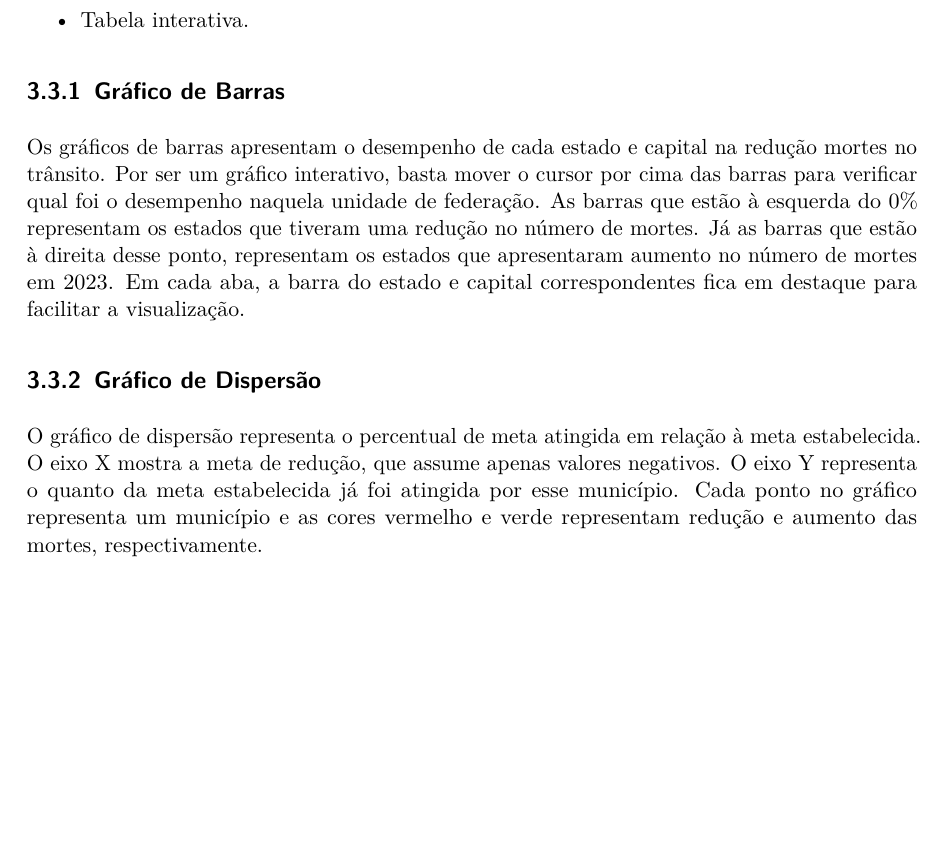
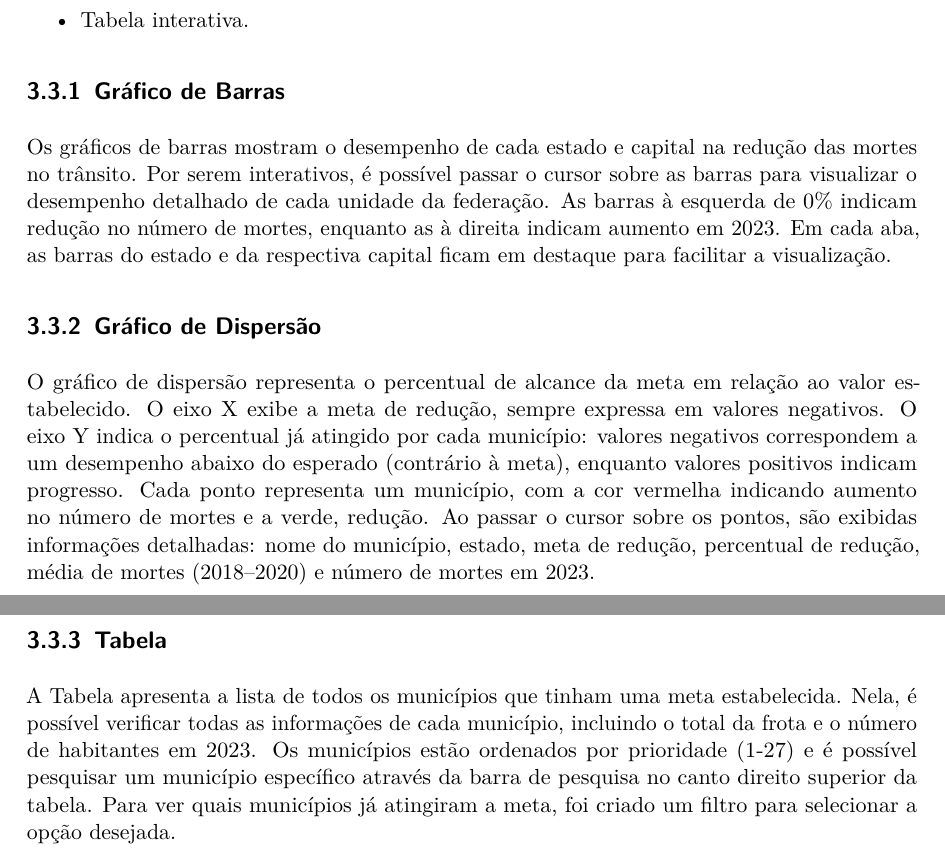
Before and after one commit to betrizmarques/cumprimento-metas, a LaTeX document (index.tex): part of page 10 of 11 before the commit and two parts of pages 10 and 11 of 12 after it, the two joined at a grey line, cut so that both start at the same text, the shorter picture padded with empty space. Compiled offline with pdfLaTeX.

Commit message:
atualiza conteúdo do livro

```diff
--- a/index.tex
+++ b/index.tex
@@ -467,24 +467,36 @@ Para cada aba (UF), o conteúdo apresentado inclui:
 
 \subsection{Gráfico de Barras}\label{gruxe1fico-de-barras}
 
-Os gráficos de barras apresentam o desempenho de cada estado e capital
-na redução mortes no trânsito. Por ser um gráfico interativo, basta
-mover o cursor por cima das barras para verificar qual foi o desempenho
-naquela unidade de federação. As barras que estão à esquerda do 0\%
-representam os estados que tiveram uma redução no número de mortes. Já
-as barras que estão à direita desse ponto, representam os estados que
-apresentaram aumento no número de mortes em 2023. Em cada aba, a barra
-do estado e capital correspondentes fica em destaque para facilitar a
-visualização.
+Os gráficos de barras mostram o desempenho de cada estado e capital na
+redução das mortes no trânsito. Por serem interativos, é possível passar
+o cursor sobre as barras para visualizar o desempenho detalhado de cada
+unidade da federação. As barras à esquerda de 0\% indicam redução no
+número de mortes, enquanto as à direita indicam aumento em 2023. Em cada
+aba, as barras do estado e da respectiva capital ficam em destaque para
+facilitar a visualização.
 
 \subsection{Gráfico de Dispersão}\label{gruxe1fico-de-dispersuxe3o}
 
-O gráfico de dispersão representa o percentual de meta atingida em
-relação à meta estabelecida. O eixo X mostra a meta de redução, que
-assume apenas valores negativos. O eixo Y representa o quanto da meta
-estabelecida já foi atingida por esse município. Cada ponto no gráfico
-representa um município e as cores vermelho e verde representam redução
-e aumento das mortes, respectivamente.
+O gráfico de dispersão representa o percentual de alcance da meta em
+relação ao valor estabelecido. O eixo X exibe a meta de redução, sempre
+expressa em valores negativos. O eixo Y indica o percentual já atingido
+por cada município: valores negativos correspondem a um desempenho
+abaixo do esperado (contrário à meta), enquanto valores positivos
+indicam progresso. Cada ponto representa um município, com a cor
+vermelha indicando aumento no número de mortes e a verde, redução. Ao
+passar o cursor sobre os pontos, são exibidas informações detalhadas:
+nome do município, estado, meta de redução, percentual de redução, média
+de mortes (2018--2020) e número de mortes em 2023.
+
+\subsection{Tabela}\label{tabela}
+
+A Tabela apresenta a lista de todos os municípios que tinham uma meta
+estabelecida. Nela, é possível verificar todas as informações de cada
+município, incluindo o total da frota e o número de habitantes em 2023.
+Os municípios estão ordenados por prioridade (1-27) e é possível
+pesquisar um município específico através da barra de pesquisa no canto
+direito superior da tabela. Para ver quais municípios já atingiram a
+meta, foi criado um filtro para selecionar a opção desejada.
 
 \bookmarksetup{startatroot}
 
```
Also changed, not shown: index.pdf, 9 other files.
